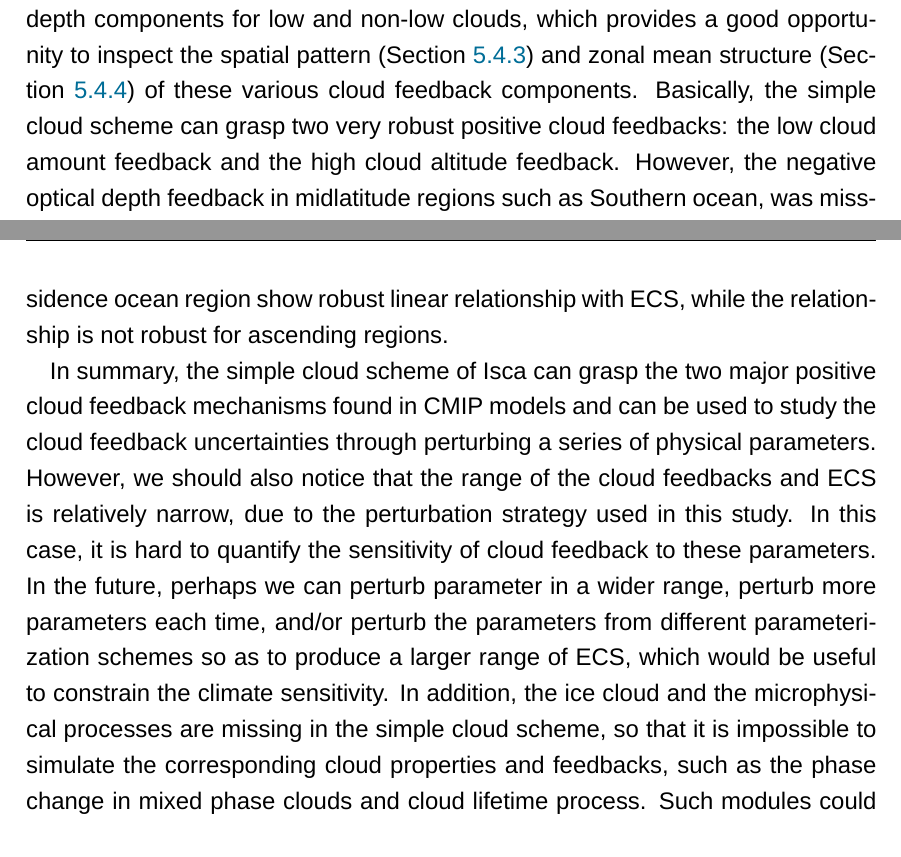
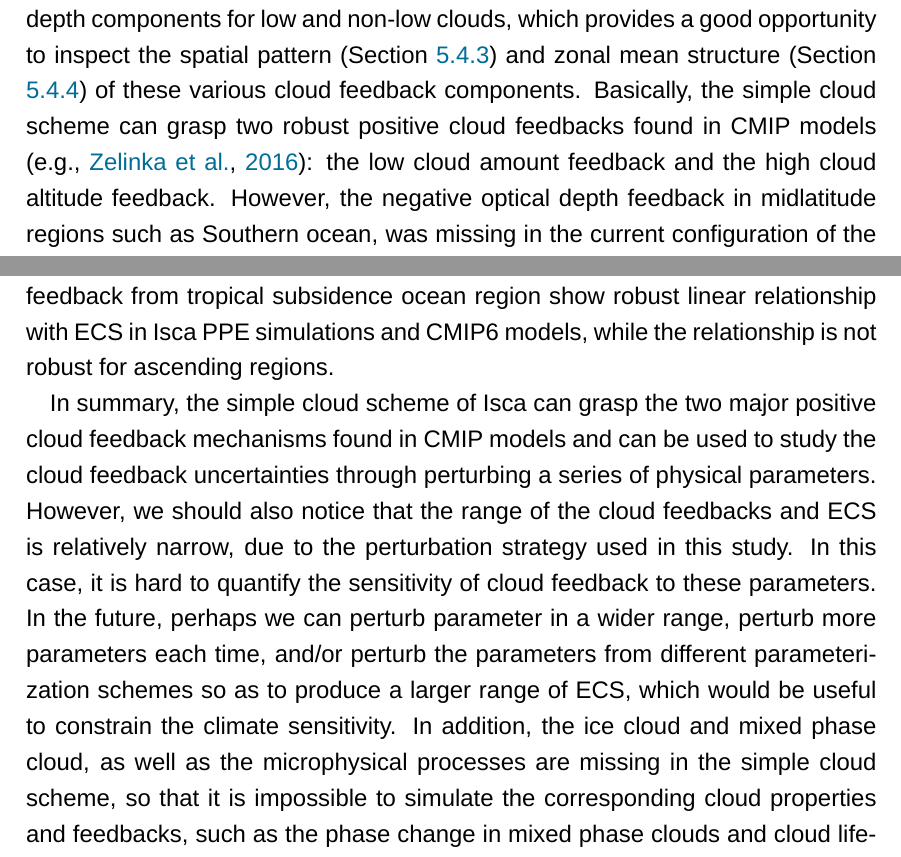
Before and after one commit to lqxyz/PhD_Thesis, a LaTeX thesis (thesis.tex, which reads chapter/changes_of_CRE.tex): two parts of pages 165 and 167 of 193, joined at a grey line, cut so that both start at the same text. Compiled offline with LuaLaTeX; a missing font is replaced by an installed copy or a similar font.

Commit message:
update cloud feedback chapter

```diff
--- a/chapter/changes_of_CRE.tex
+++ b/chapter/changes_of_CRE.tex
@@ -572,7 +572,7 @@ Based on the Isca PPE simulations, the first question we try to answer is whethe
 %we intend to evaluate the simulated cloud feedback from the simple diagnostic cloud scheme (described in \chapref{ch:simple_cld_scheme}) of Isca,
 %Then, these COSP outputs were combined with the cloud radiative kernel propose by \cite{Zelinka2012computing1,Zelinka2012computing2} to compute cloud feedback and
 
-The next task is to evaluate the cloud feedbacks in Isca PPE simulations. Combining the ISCCP outputs and cloud radiative kernel method, the net cloud feedback is break down into longwave/shortwave cloud amount, altitude and optical depth components for low and non-low clouds, which provides a good opportunity to inspect the spatial pattern (\secref{sec:spatial_pattern_cld_fbk}) and zonal mean structure (\secref{sec:zonal_mean_cld_fbk}) of these various cloud feedback components. Basically, the simple cloud scheme can grasp two very robust positive cloud feedbacks: the low cloud amount feedback and the high cloud altitude feedback. However, the negative optical depth feedback in midlatitude regions such as Southern ocean, was missing in the current configuration of the simple cloud scheme,  perhaps due to the fact that there is no physical representation of ice and liquid cloud fraction and due to the lack of microphysical process of mixed phase clouds. The negative optical depth feedback is a feature seen in many GCMs \citep[e.g.,][]{Zelinka2016insights,Zelinka2020causes} and observations \citep[e.g.,][]{Tan2016observational}, but the related processes still have many uncertainties. For example, the improvement of the supercooled liquid water representation in CMIP6 models induces a weaker negative cloud optical depth feedback compared to their predecessors, resulting in higher climate sensitivity in CMIP6 models \citep{Zelinka2020causes}. However, \cite{Mulmenstadt2021underestimated} suggests that the negative cloud feedback due to cloud lifetime changes may be underestimated in CMIP6 models, hinting there should be a more moderate ECS. In addition, the cloud feedback components are also compared to the expert assessed values \citep{Sherwood2020} and CMIP5/6 models (\secref{sec:cmp_with_Sherwood_assessment}), in which all the components are within the very-likely range of expert assessment except the tropical anvil cloud feedback.
+The next task is to evaluate the cloud feedbacks in Isca PPE simulations. Combining the ISCCP outputs and cloud radiative kernel method, the net cloud feedback is break down into longwave/shortwave cloud amount, altitude and optical depth components for low and non-low clouds, which provides a good opportunity to inspect the spatial pattern (\secref{sec:spatial_pattern_cld_fbk}) and zonal mean structure (\secref{sec:zonal_mean_cld_fbk}) of these various cloud feedback components. Basically, the simple cloud scheme can grasp two robust positive cloud feedbacks found in CMIP models \citep[e.g.,][]{Zelinka2016insights}: the low cloud amount feedback and the high cloud altitude feedback. However, the negative optical depth feedback in midlatitude regions such as Southern ocean, was missing in the current configuration of the simple cloud scheme,  perhaps due to the fact that there is no physical representation of ice and liquid cloud fraction and due to the lack of microphysical process of mixed phase clouds. The negative optical depth feedback is a feature seen in many GCMs \citep[e.g.,][]{Zelinka2016insights,Zelinka2020causes} and observations \citep[e.g.,][]{Tan2016observational}, but the related processes still have many uncertainties. For example, the improvement of the supercooled liquid water representation in CMIP6 models induces a weaker negative cloud optical depth feedback compared to their predecessors, resulting in higher climate sensitivity in CMIP6 models \citep{Zelinka2020causes}. However, \cite{Mulmenstadt2021underestimated} suggests that the negative cloud feedback due to cloud lifetime changes may be underestimated in CMIP6 models, hinting there should be a more moderate ECS. In addition, the cloud feedback components are also compared to the expert assessed values \citep{Sherwood2020} and CMIP5/6 models (\secref{sec:cmp_with_Sherwood_assessment}), in which all the components are within the very-likely range of expert assessment except the tropical anvil cloud feedback.
 
 %At first, the simulated cloud feedbacks, including their spatial pattern and zonal mean structure, as well as their various components, are evaluated. Then the spread of cloud feedbacks in Isca PPE and the possible underlying causes
 
@@ -580,6 +580,6 @@ As the simple cloud scheme can grasp the two robust features of cloud feedbacks,
 
 To investigate the sensitivity of low cloud amount to the large-scale meteorological factors, the cloud controlling factor analysis is carried out in tropical marine low cloud regions (\secref{sec:cld_control_factor}). In general, SST and EIS have the dominant roles in controlling cloud amount changes, but they have opposite effects \citep[e.g.,][]{Qu2014,Qu2015positive,Klein2017low,Scott2020,Cesana2021}. In Isca simulations, the cloud fraction responses under global warming are different for two cloud regimes: the cloud fraction decreases in trade-wind cumulus cloud regime while increases in stratocumulus cloud regime, despite both regime show the reduction of relative humidity at lower troposphere. These changes are likely linked to the configuration of cloud scheme itself, as the marine low cloud amount, especially the amount of startocumulus, is parameterized as the maximum of relative humidity diagnosed value and the inversion strength diagnosed value, as introduced in \secref{sec:marine_low_cld_scheme}. We do find the inversion strength increases under global warming in stratocumulus cloud regimes (\figref{fig:EIS_changes_in_Isca_PPE}), which accounts for the changes of cloud fraction in that regime. While in trade-wind cumulus clouds, the SST changes dominate the EIS changes, thus the mixing between the drier free troposphere with the boundary layer dissipate the clouds. Another point we got from the cloud controlling factor analysis is that the spread in cloud amount feedback is largely arsing from the response to SST rather than EIS.
 
-Regarding to the ECS of Isca with the simple cloud scheme (\secref{sec:implification_for_ECS}), the PPE simulations have produce a certain range of ECS, mostly within the \textit{very likely} (5\%--95\%) range of Baseline PDF from \cite{Sherwood2020}. The largest ECS (as well as the cloud feedback) is from the perturbation associated with the marine low cloud scheme (\tabref{tab:ECS_forcing_feedback}), suggesting that the low cloud amount feedback is highly correlated with the ECS in Isca simulations. Indeed, this has been confirmed by the regression of ECS against the net cloud feedback for different regions and among different models, where the cloud feedback from tropical subsidence ocean region show robust linear relationship with ECS, while the relationship is not robust for ascending regions.
+Regarding to the ECS of Isca with the simple cloud scheme (\secref{sec:implification_for_ECS}), the Isca PPE simulations have produce a certain range of ECS, mostly within the \textit{very likely} (5\%--95\%) range of Baseline PDF from \cite{Sherwood2020}, as shown in \figref{fig:WCRP_assessment}. Furthermore, the largest ECS values (as well as the cloud feedback) in Isca PPEs are from the perturbations associated with the marine low cloud scheme (\textit{sc\_park\_b\_m0.3} and \textit{sc\_park\_a\_1} in \tabref{tab:ECS_forcing_feedback}), suggesting that the low cloud amount feedback is highly correlated with the ECS in Isca simulations. Indeed, this has been confirmed by the regression of ECS against the net cloud feedback for different regions and among different models, where the cloud feedback from tropical subsidence ocean region show robust linear relationship with ECS in Isca PPE simulations and CMIP6 models, while the relationship is not robust for ascending regions.
 
-In summary, the simple cloud scheme of Isca can grasp the two major positive cloud feedback mechanisms found in CMIP models and can be used to study the cloud feedback uncertainties through perturbing a series of physical parameters. However, we should also notice that the range of the cloud feedbacks and ECS is relatively narrow, due to the perturbation strategy used in this study. In this case, it is hard to quantify the sensitivity of cloud feedback to these parameters. In the future, perhaps we can perturb parameter in a wider range, perturb more parameters each time, and/or perturb the parameters from different parameterization schemes so as to produce a larger range of ECS, which would be useful to constrain the climate sensitivity. In addition, the ice cloud and the microphysical processes are missing in the simple cloud scheme, so that it is impossible to simulate the corresponding cloud properties and feedbacks, such as the phase change in mixed phase clouds and cloud lifetime process. Such modules could be added to the simple cloud scheme to make it more realistic in the future.
+In summary, the simple cloud scheme of Isca can grasp the two major positive cloud feedback mechanisms found in CMIP models and can be used to study the cloud feedback uncertainties through perturbing a series of physical parameters. However, we should also notice that the range of the cloud feedbacks and ECS is relatively narrow, due to the perturbation strategy used in this study. In this case, it is hard to quantify the sensitivity of cloud feedback to these parameters. In the future, perhaps we can perturb parameter in a wider range, perturb more parameters each time, and/or perturb the parameters from different parameterization schemes so as to produce a larger range of ECS, which would be useful to constrain the climate sensitivity. In addition, the ice cloud and mixed phase cloud, as well as the microphysical processes are missing in the simple cloud scheme, so that it is impossible to simulate the corresponding cloud properties and feedbacks, such as the phase change in mixed phase clouds and cloud lifetime process. Such modules could be added to the simple cloud scheme to make it more realistic in the future.
```
Also changed, not shown: chapter/changes_of_CRE.tex (2 more changed lines).
